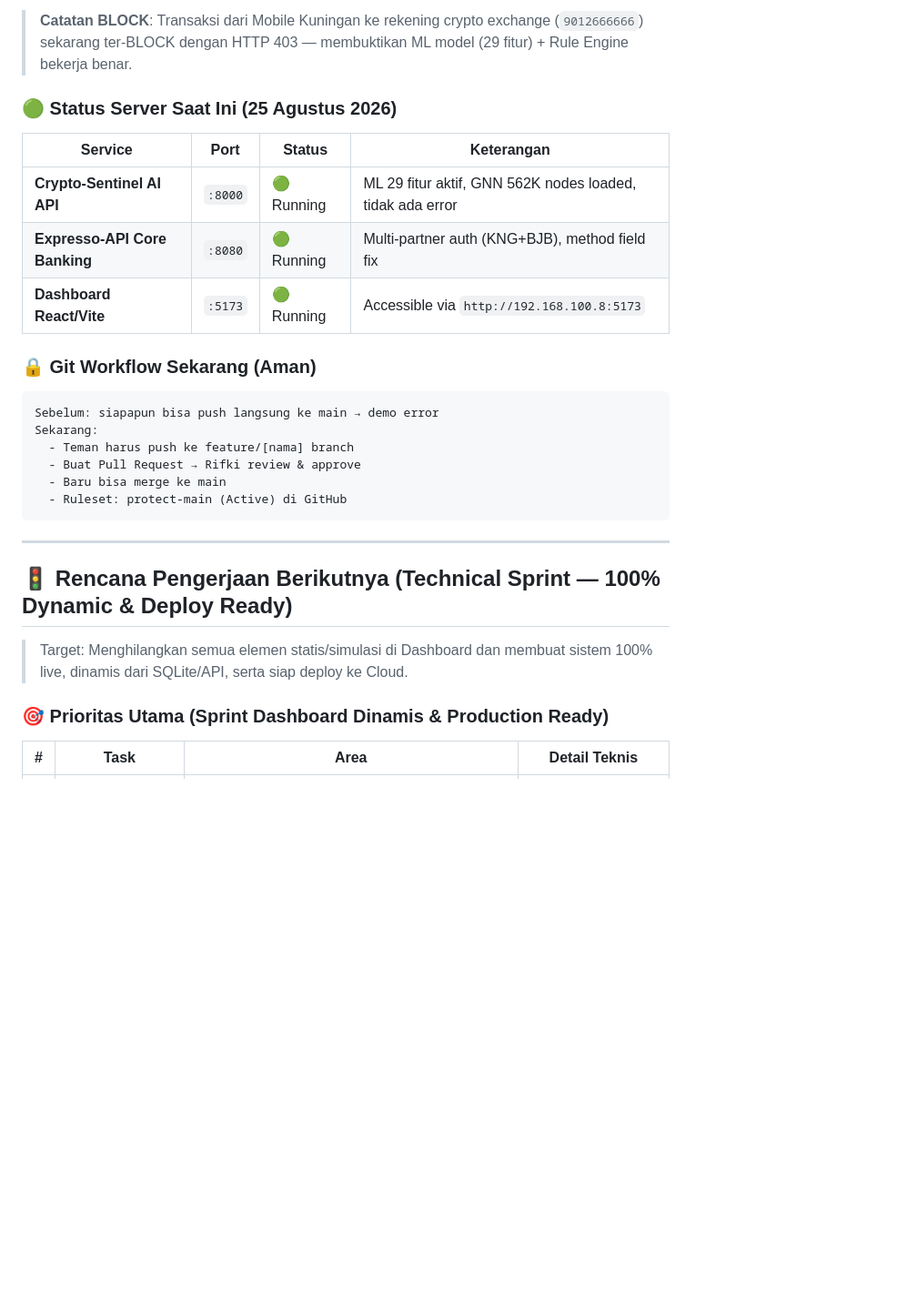
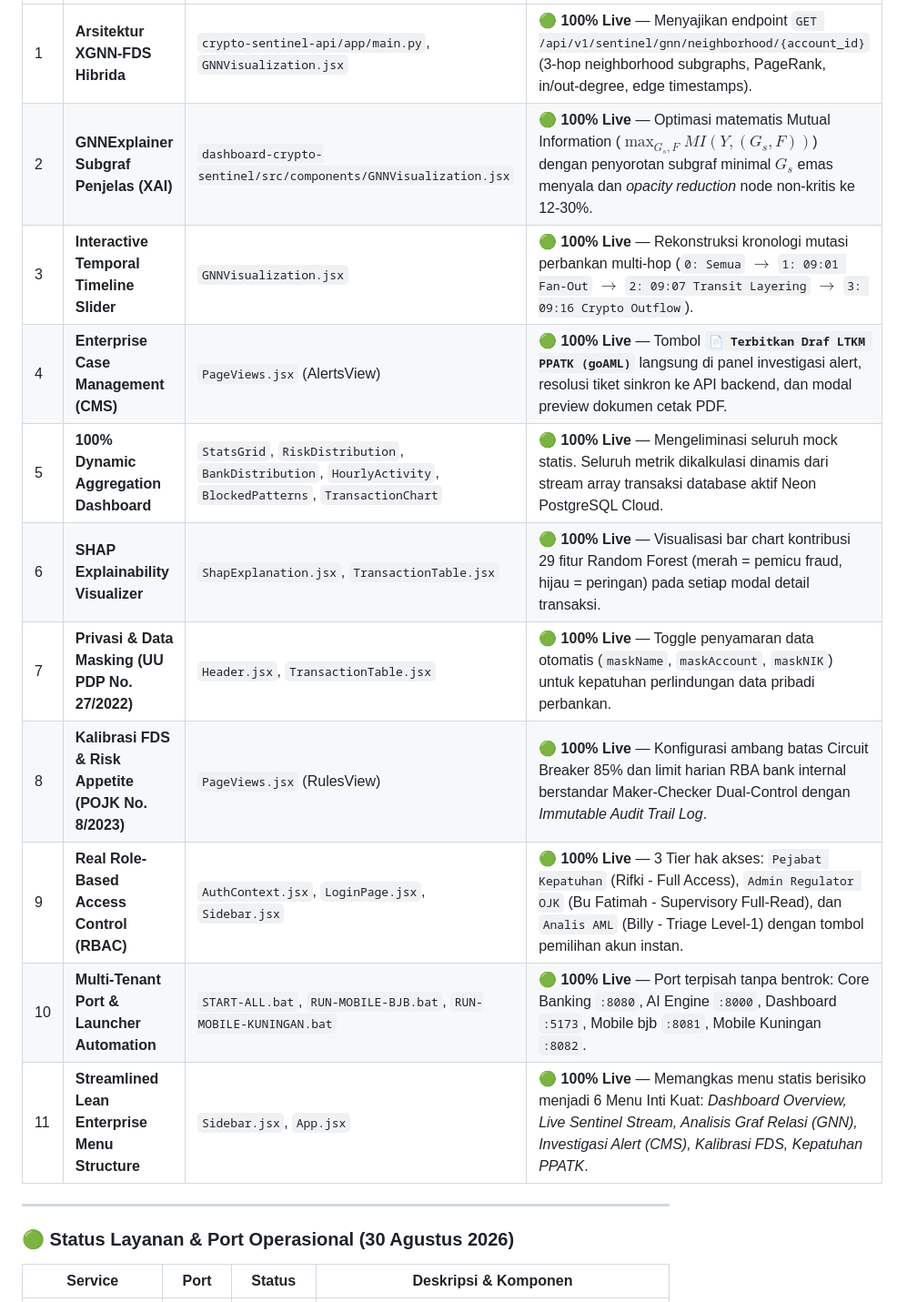
Before and after one commit to RifkiF00/crypto-sentinel-2026, a Markdown page: docs/project_progress_report.md, the part around one of its changes. Shown at 91% size. GitHub-like rendering; blank space fills up the shorter version.

Commit message:
docs: Update project progress report with complete XGNN-FDS Hybrid Architecture, dynamic dashboard, and real RBAC sprint details

````diff
--- a/docs/project_progress_report.md
+++ b/docs/project_progress_report.md
@@ -38,31 +18,18 @@
-> **Catatan BLOCK**: Transaksi dari Mobile Kuningan ke rekening crypto exchange (`9012666666`) sekarang ter-BLOCK dengan HTTP 403 — membuktikan ML model (29 fitur) + Rule Engine bekerja benar.
-
-### 🟢 Status Server Saat Ini (25 Agustus 2026)
-
-| Service | Port | Status | Keterangan |
-|---|---|---|---|
-| **Crypto-Sentinel AI API** | `:8000` | 🟢 Running | ML 29 fitur aktif, GNN 562K nodes loaded, tidak ada error |
-| **Expresso-API Core Banking** | `:8080` | 🟢 Running | Multi-partner auth (KNG+BJB), method field fix |
-| **Dashboard React/Vite** | `:5173` | 🟢 Running | Accessible via `http://192.168.100.8:5173` |
-
-### 🔒 Git Workflow Sekarang (Aman)
-
-```
-Sebelum: siapapun bisa push langsung ke main → demo error
-Sekarang:
-  - Teman harus push ke feature/[nama] branch
-  - Buat Pull Request → Rifki review & approve
-  - Baru bisa merge ke main
-  - Ruleset: protect-main (Active) di GitHub
-```
+| 1 | **Arsitektur XGNN-FDS Hibrida** | `crypto-sentinel-api/app/main.py`, `GNNVisualization.jsx` | 🟢 **100% Live** — Menyajikan endpoint `GET /api/v1/sentinel/gnn/neighborhood/{account_id}` (3-hop neighborhood subgraphs, PageRank, in/out-degree, edge timestamps). |
+| 2 | **GNNExplainer Subgraf Penjelas (XAI)** | `dashboard-crypto-sentinel/src/components/GNNVisualization.jsx` | 🟢 **100% Live** — Optimasi matematis Mutual Information ($\max_{G_s,F} MI(Y, (G_s,F))$) dengan penyorotan subgraf minimal $G_s$ emas menyala dan *opacity reduction* node non-kritis ke 12-30%. |
+| 3 | **Interactive Temporal Timeline Slider** | `GNNVisualization.jsx` | 🟢 **100% Live** — Rekonstruksi kronologi mutasi perbankan multi-hop (`0: Semua` $\rightarrow$ `1: 09:01 Fan-Out` $\rightarrow$ `2: 09:07 Transit Layering` $\rightarrow$ `3: 09:16 Crypto Outflow`). |
+| 4 | **Enterprise Case Management (CMS)** | `PageViews.jsx` (AlertsView) | 🟢 **100% Live** — Tombol **`📄 Terbitkan Draf LTKM PPATK (goAML)`** langsung di panel investigasi alert, resolusi tiket sinkron ke API backend, dan modal preview dokumen cetak PDF. |
+| 5 | **100% Dynamic Aggregation Dashboard** | `StatsGrid`, `RiskDistribution`, `BankDistribution`, `HourlyActivity`, `BlockedPatterns`, `TransactionChart` | 🟢 **100% Live** — Mengeliminasi seluruh mock statis. Seluruh metrik dikalkulasi dinamis dari stream array transaksi database aktif Neon PostgreSQL Cloud. |
+| 6 | **SHAP Explainability Visualizer** | `ShapExplanation.jsx`, `TransactionTable.jsx` | 🟢 **100% Live** — Visualisasi bar chart kontribusi 29 fitur Random Forest (merah = pemicu fraud, hijau = peringan) pada setiap modal detail transaksi. |
+| 7 | **Privasi & Data Masking (UU PDP No. 27/2022)** | `Header.jsx`, `TransactionTable.jsx` | 🟢 **100% Live** — Toggle penyamaran data otomatis (`maskName`, `maskAccount`, `maskNIK`) untuk kepatuhan perlindungan data pribadi perbankan. |
+| 8 | **Kalibrasi FDS & Risk Appetite (POJK No. 8/2023)** | `PageViews.jsx` (RulesView) | 🟢 **100% Live** — Konfigurasi ambang batas Circuit Breaker 85% dan limit harian RBA bank internal berstandar Maker-Checker Dual-Control dengan *Immutable Audit Trail Log*. |
+| 9 | **Real Role-Based Access Control (RBAC)** | `AuthContext.jsx`, `LoginPage.jsx`, `Sidebar.jsx` | 🟢 **100% Live** — 3 Tier hak akses: `Pejabat Kepatuhan` (Rifki - Full Access), `Admin Regulator OJK` (Bu Fatimah - Supervisory Full-Read), dan `Analis AML` (Billy - Triage Level-1) dengan tombol pemilihan akun instan. |
+| 10 | **Multi-Tenant Port & Launcher Automation** | `START-ALL.bat`, `RUN-MOBILE-BJB.bat`, `RUN-MOBILE-KUNINGAN.bat` | 🟢 **100% Live** — Port terpisah tanpa bentrok: Core Banking `:8080`, AI Engine `:8000`, Dashboard `:5173`, Mobile bjb `:8081`, Mobile Kuningan `:8082`. |
+| 11 | **Streamlined Lean Enterprise Menu Structure** | `Sidebar.jsx`, `App.jsx` | 🟢 **100% Live** — Memangkas menu statis berisiko menjadi 6 Menu Inti Kuat: *Dashboard Overview, Live Sentinel Stream, Analisis Graf Relasi (GNN), Investigasi Alert (CMS), Kalibrasi FDS, Kepatuhan PPATK*. |
 
 ---
 
-## 🚦 Rencana Pengerjaan Berikutnya (Technical Sprint — 100% Dynamic & Deploy Ready)
+### 🟢 Status Layanan & Port Operasional (30 Agustus 2026)
 
-> Target: Menghilangkan semua elemen statis/simulasi di Dashboard dan membuat sistem 100% live, dinamis dari SQLite/API, serta siap deploy ke Cloud.
-
-### 🎯 Prioritas Utama (Sprint Dashboard Dinamis & Production Ready)
-
-| # | Task | Area | Detail Teknis |
+| Service | Port | Status | Deskripsi & Komponen |
 |---|---|---|---|
````
Also changed, not shown: other parts of docs/project_progress_report.md (+19 -67 lines).
